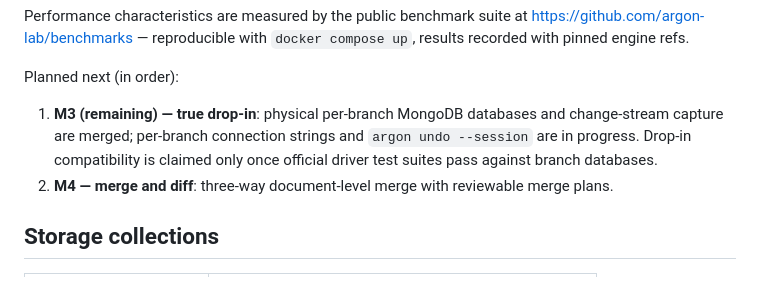
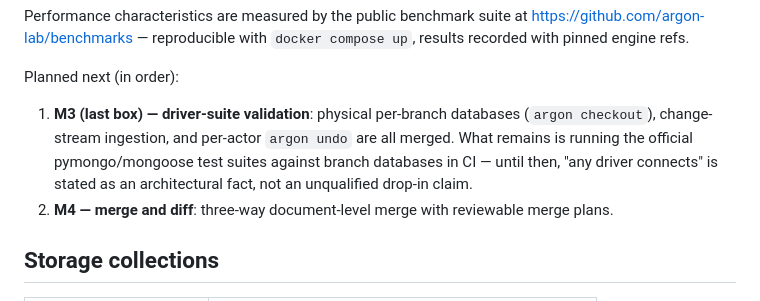
Before and after one commit to argon-lab/argon, a Markdown page: docs/ARCHITECTURE.md, the part around the change. Rendered like a GitHub page.

Commit message:
Docs: M3 shipped with one honest box open — driver-suite CI validation
Physical branch databases (#14), change-stream ingestion (#15), and
per-actor undo (#17) are merged, so the milestone tables move M3 to
shipped. The one deliberately open item: running the official
pymongo/mongoose test suites against branch databases in CI. Until
that lands, docs state "any driver connects" as an architectural
fact (it is a real mongod) rather than an unqualified drop-in claim
— consistent with the gate we published when M3 started.

```diff
--- a/docs/ARCHITECTURE.md
+++ b/docs/ARCHITECTURE.md
@@ -257,10 +257,12 @@ https://github.com/argon-lab/benchmarks — reproducible with
 
 Planned next (in order):
 
-1. **M3 (remaining) — true drop-in**: physical per-branch MongoDB databases
-   and change-stream capture are merged; per-branch connection strings and
-   `argon undo --session` are in progress. Drop-in compatibility is claimed
-   only once official driver test suites pass against branch databases.
+1. **M3 (last box) — driver-suite validation**: physical per-branch
+   databases (`argon checkout`), change-stream ingestion, and per-actor
+   `argon undo` are all merged. What remains is running the official
+   pymongo/mongoose test suites against branch databases in CI — until
+   then, "any driver connects" is stated as an architectural fact, not an
+   unqualified drop-in claim.
 2. **M4 — merge and diff**: three-way document-level merge with reviewable
    merge plans.
 
```
Also changed, not shown: README.md (+1 -1 lines), docs/FEATURES.md (+1 -1 lines).
